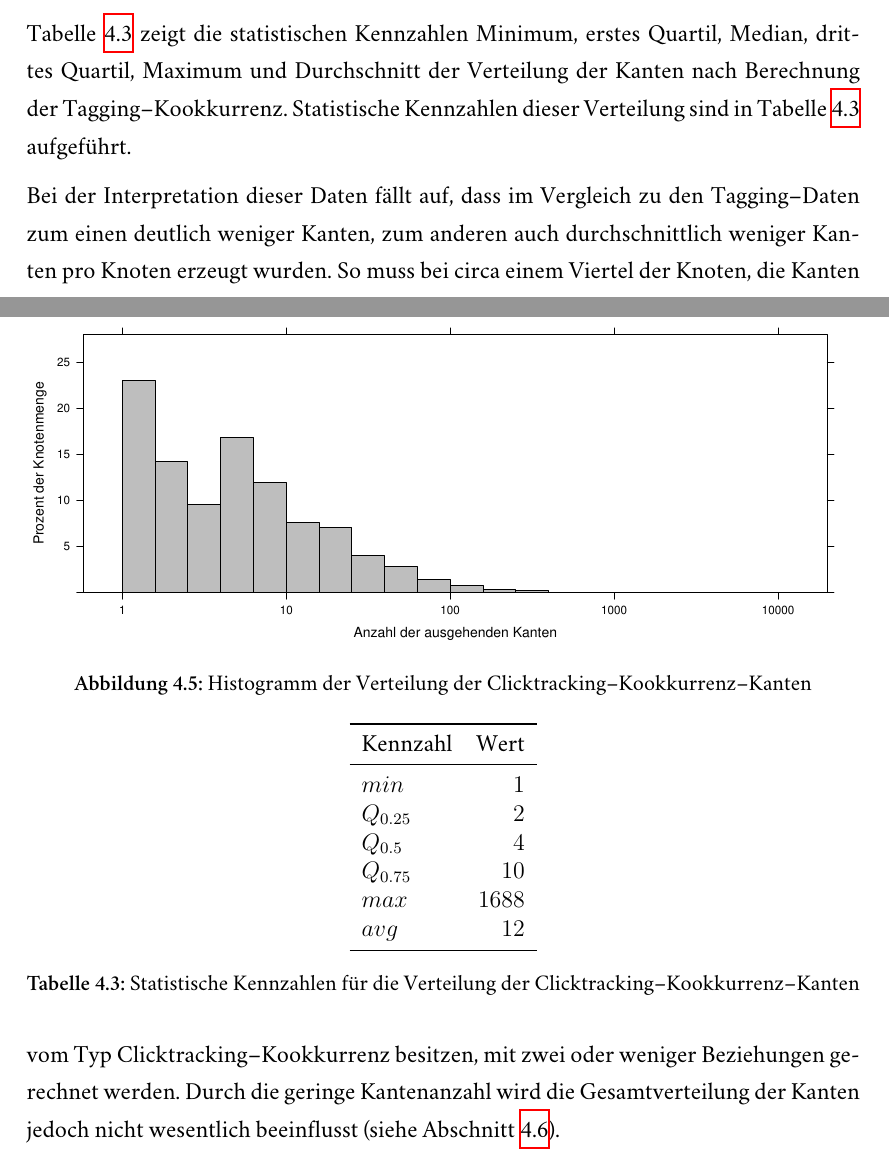
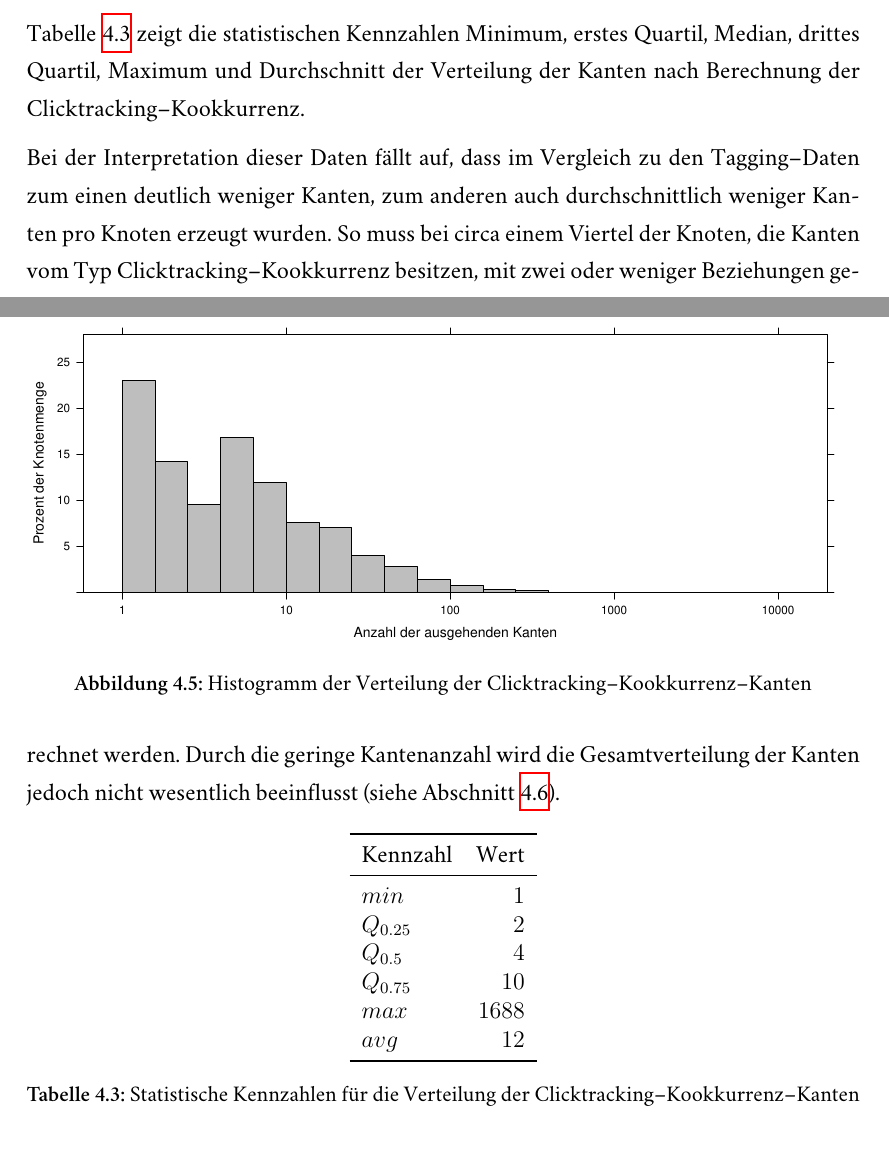
Before and after one commit to sebastianmarr/thesis, a LaTeX thesis (thesis/main.tex, which reads thesis/ld_application.tex): two parts of pages 62 and 63 of 103, joined at a grey line, cut so that both start at the same text. Compiled offline with XeLaTeX; a missing font is replaced by an installed copy or a similar font.

Commit message:
clicktracking results fixes

```diff
--- a/thesis/ld_application.tex
+++ b/thesis/ld_application.tex
@@ -318,9 +318,11 @@ Wie schon für die Tagging--Daten in \cref{tagging_results}, wird im folgenden d
 \label{fig:hist_only_clicktracking}
 \end{figure}
 
-\cref{tab:only_clicktracking} zeigt die statistischen Kennzahlen Minimum, erstes Quartil, Median, drittes Quartil, Maximum und Durchschnitt der Verteilung der Kanten nach Berechnung der Tagging--Kookkurrenz. Statistische Kennzahlen dieser Verteilung sind in \cref{tab:only_clicktracking} aufgeführt.
+\cref{tab:only_clicktracking} zeigt die statistischen Kennzahlen Minimum, erstes Quartil, Median, drittes Quartil, Maximum und Durchschnitt der Verteilung der Kanten nach Berechnung der Clicktracking--Kookkurrenz.
 
-\begin{table}[t]
+Bei der Interpretation dieser Daten fällt auf, dass im Vergleich zu den Tagging--Daten zum einen deutlich weniger Kanten, zum anderen auch durchschnittlich weniger Kanten pro Knoten erzeugt wurden. So muss bei circa einem Viertel der Knoten, die Kanten vom Typ Clicktracking--Kookkurrenz besitzen, mit zwei oder weniger Beziehungen gerechnet werden. Durch die geringe Kantenanzahl wird die Gesamtverteilung der Kanten jedoch nicht wesentlich beeinflusst (siehe \cref{lda_results}).
+
+\begin{table}[h]
 \centering
 \begin{tabular}{lr}
     \toprule
@@ -337,8 +339,6 @@ Wie schon für die Tagging--Daten in \cref{tagging_results}, wird im folgenden d
 \caption{Statistische Kennzahlen für die Verteilung der Clicktracking--Kookkurrenz--Kanten}
 \label{tab:only_clicktracking}
 \end{table}
-
-Bei der Interpretation dieser Daten fällt auf, dass im Vergleich zu den Tagging--Daten zum einen deutlich weniger Kanten, zum anderen auch durchschnittlich weniger Kanten pro Knoten erzeugt wurden. So muss bei circa einem Viertel der Knoten, die Kanten vom Typ Clicktracking--Kookkurrenz besitzen, mit zwei oder weniger Beziehungen gerechnet werden. Durch die geringe Kantenanzahl wird die Gesamtverteilung der Kanten jedoch nicht wesentlich beeinflusst (siehe \cref{lda_results}).
 
 Nachdem die Anreicherung der Clicktracking--Daten durchgeführt wurde, beschäftigt sich der folgende Abschnitt mit der Anrreichung durch die Zerlegung von Wortgruppen in Einzelwörter.
 
```
